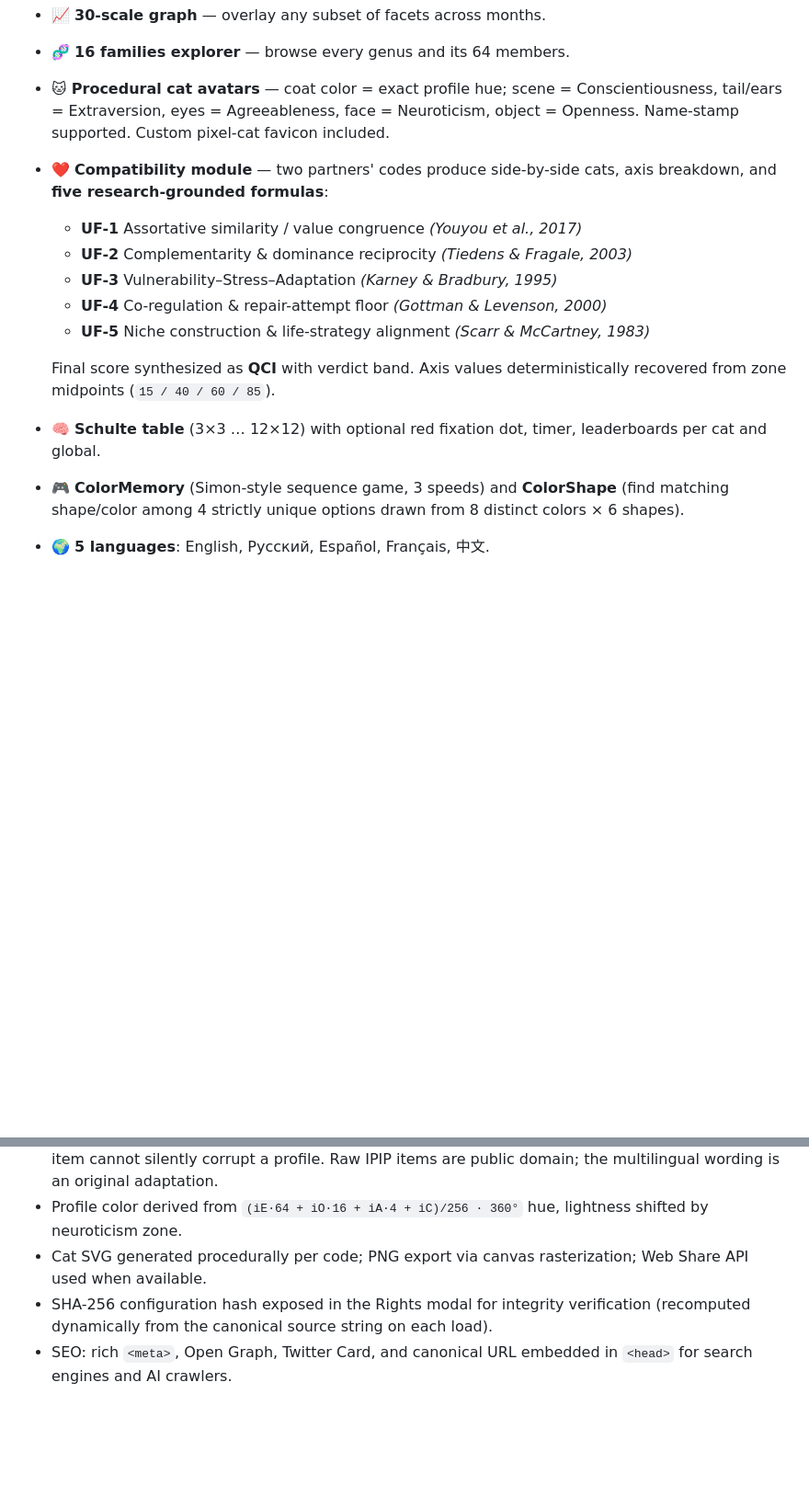
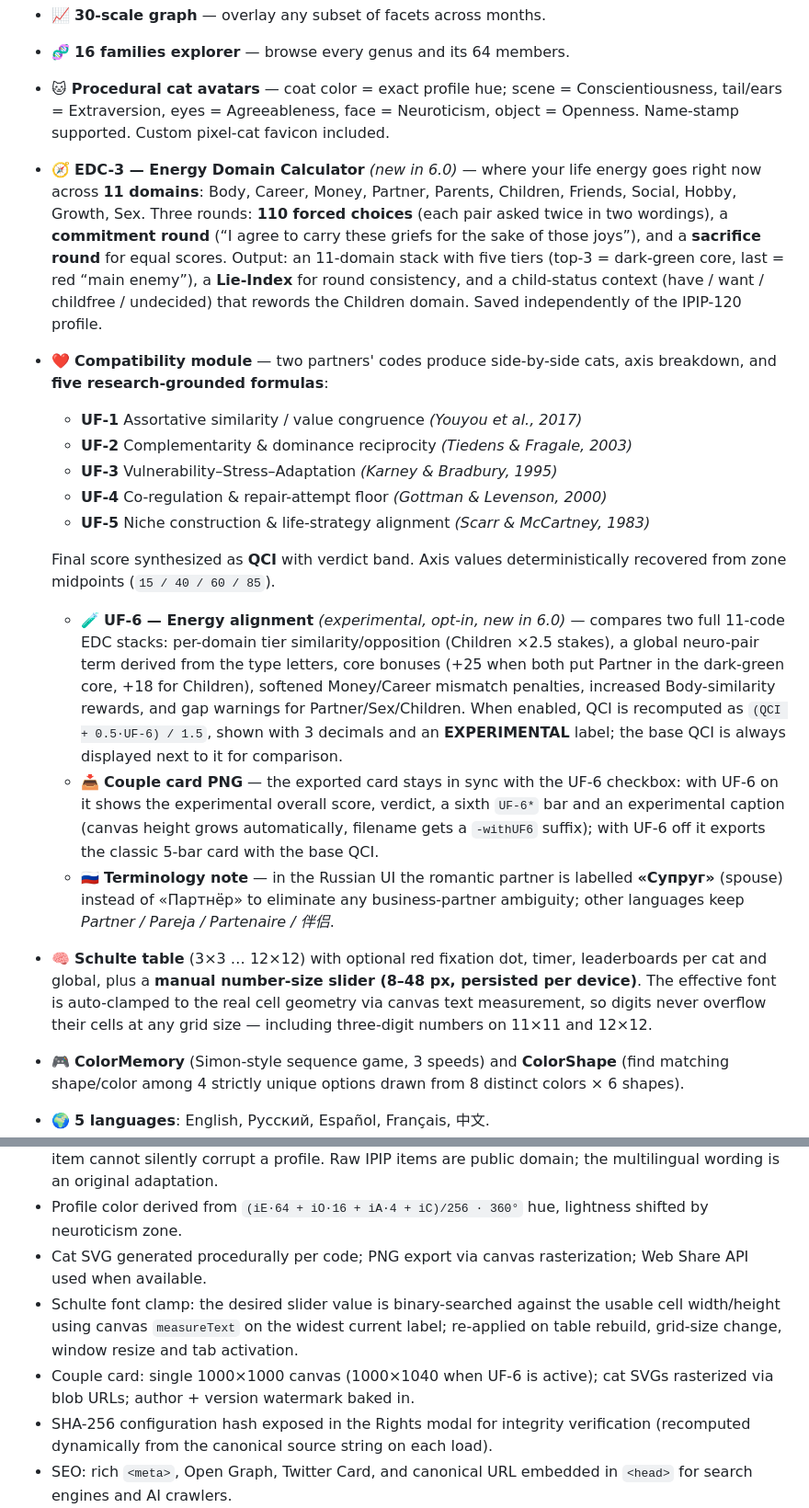
Before and after one commit to Daniil-Myagkov/qftm-1024, a Markdown page: README.md, 2 parts joined by grey strips. Shown at 92% size. GitHub-like rendering; blank space fills up the shorter version.

```diff
--- a/README.md
+++ b/README.md
@@ -28,6 +30,7 @@ Each of the five factors is split into four zones — `0–30`, `31–50`, `51
 - 📈 **30-scale graph** — overlay any subset of facets across months.
 - 🧬 **16 families explorer** — browse every genus and its 64 members.
 - 🐱 **Procedural cat avatars** — coat color = exact profile hue; scene = Conscientiousness, tail/ears = Extraversion, eyes = Agreeableness, face = Neuroticism, object = Openness. Name-stamp supported. Custom pixel-cat favicon included.
+- 🧭 **EDC-3 — Energy Domain Calculator** *(new in 6.0)* — where your life energy goes right now across **11 domains**: Body, Career, Money, Partner, Parents, Children, Friends, Social, Hobby, Growth, Sex. Three rounds: **110 forced choices** (each pair asked twice in two wordings), a **commitment round** (“I agree to carry these griefs for the sake of those joys”), and a **sacrifice round** for equal scores. Output: an 11-domain stack with five tiers (top-3 = dark-green core, last = red “main enemy”), a **Lie-Index** for round consistency, and a child-status context (have / want / childfree / undecided) that rewords the Children domain. Saved independently of the IPIP-120 profile.
 - ❤️ **Compatibility module** — two partners' codes produce side-by-side cats, axis breakdown, and **five research-grounded formulas**:
   - **UF-1** Assortative similarity / value congruence *(Youyou et al., 2017)*
   - **UF-2** Complementarity & dominance reciprocity *(Tiedens & Fragale, 2003)*
@@ -36,7 +39,10 @@ Each of the five factors is split into four zones — `0–30`, `31–50`, `51
   - **UF-5** Niche construction & life-strategy alignment *(Scarr & McCartney, 1983)*
 
   Final score synthesized as **QCI** with verdict band. Axis values deterministically recovered from zone midpoints (`15 / 40 / 60 / 85`).
-- 🧠 **Schulte table** (3×3 … 12×12) with optional red fixation dot, timer, leaderboards per cat and global.
+  - 🧪 **UF-6 — Energy alignment** *(experimental, opt-in, new in 6.0)* — compares two full 11-code EDC stacks: per-domain tier similarity/opposition (Children ×2.5 stakes), a global neuro-pair term derived from the type letters, core bonuses (+25 when both put Partner in the dark-green core, +18 for Children), softened Money/Career mismatch penalties, increased Body-similarity rewards, and gap warnings for Partner/Sex/Children. When enabled, QCI is recomputed as `(QCI + 0.5·UF-6) / 1.5`, shown with 3 decimals and an **EXPERIMENTAL** label; the base QCI is always displayed next to it for comparison.
+  - 📥 **Couple card PNG** — the exported card stays in sync with the UF-6 checkbox: with UF-6 on it shows the experimental overall score, verdict, a sixth `UF-6*` bar and an experimental caption (canvas height grows automatically, filename gets a `-withUF6` suffix); with UF-6 off it exports the classic 5-bar card with the base QCI.
+  - 🇷🇺 **Terminology note** — in the Russian UI the romantic partner is labelled **«Супруг»** (spouse) instead of «Партнёр» to eliminate any business-partner ambiguity; other languages keep *Partner / Pareja / Partenaire / 伴侣*.
+- 🧠 **Schulte table** (3×3 … 12×12) with optional red fixation dot, timer, leaderboards per cat and global, plus a **manual number-size slider (8–48 px, persisted per device)**. The effective font is auto-clamped to the real cell geometry via canvas text measurement, so digits never overflow their cells at any grid size — including three-digit numbers on 11×11 and 12×12.
 - 🎮 **ColorMemory** (Simon-style sequence game, 3 speeds) and **ColorShape** (find matching shape/color among 4 strictly unique options drawn from 8 distinct colors × 6 shapes).
 - 🌍 **5 languages**: English, Русский, Español, Français, 中文.
 - 📱 Fully responsive, mobile-first, Android-friendly. Single-file SPA, zero dependencies.
@@ -62,6 +86,8 @@ Everything else is production-ready.
 - The built-in test follows the IPIP-NEO-120 keying structure (Johnson, 2014): facet assignment is computed from item index by formula and cross-checked by an in-app validator, so a mis-mapped item cannot silently corrupt a profile. Raw IPIP items are public domain; the multilingual wording is an original adaptation.
 - Profile color derived from `(iE·64 + iO·16 + iA·4 + iC)/256 · 360°` hue, lightness shifted by neuroticism zone.
 - Cat SVG generated procedurally per code; PNG export via canvas rasterization; Web Share API used when available.
+- Schulte font clamp: the desired slider value is binary-searched against the usable cell width/height using canvas `measureText` on the widest current label; re-applied on table rebuild, grid-size change, window resize and tab activation.
+- Couple card: single 1000×1000 canvas (1000×1040 when UF-6 is active); cat SVGs rasterized via blob URLs; author + version watermark baked in.
 - SHA-256 configuration hash exposed in the Rights modal for integrity verification (recomputed dynamically from the canonical source string on each load).
 - SEO: rich `<meta>`, Open Graph, Twitter Card, and canonical URL embedded in `<head>` for search engines and AI crawlers.
 
```
Also changed, not shown: other parts of README.md (+25 -5 lines).
